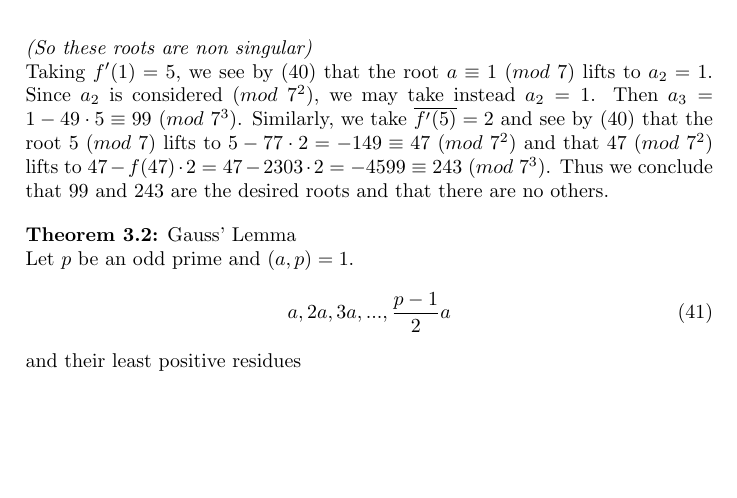
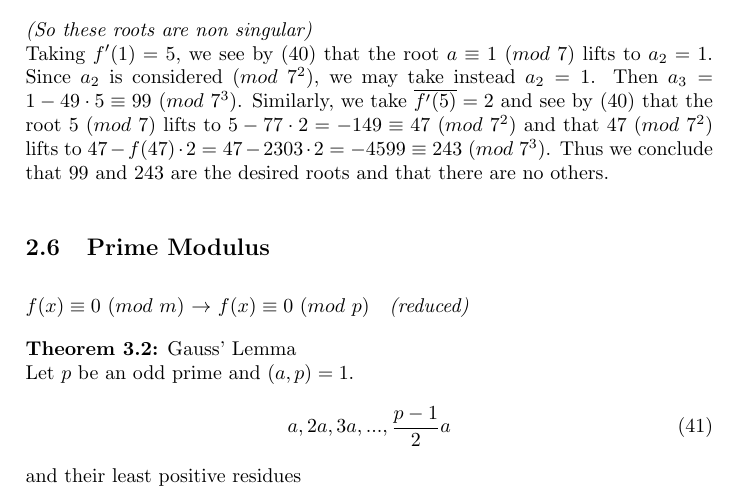
Before and after one commit to Antzy21/Number-Theory-Notes, a LaTeX document (Number Theory.tex): part of page 16 of 16, cut so that both start at the same text, the shorter picture padded with empty space. Compiled offline with pdfLaTeX.

Commit message:
Commit trial

```diff
--- a/Number Theory.tex
+++ b/Number Theory.tex
@@ -863,7 +863,11 @@ $47-f(47)\cdot2=47-2303\cdot2=-4599\equiv 243\ (mod\ 7^3)$.
 Thus we conclude that $99$ and $243$ are the desired roots and that there are
 no others.
 
-% Lecture 16
+% Lecture 17
+
+\subsection{Prime Modulus}
+
+$f(x)\equiv 0\ (mod\ m)$ $\to$ $f(x)\equiv 0\ (mod\ p)$\quad  \textit{(reduced)}
 
 \textbf{Theorem 3.2:} Gauss' Lemma\\
 Let $p$ be an odd prime and $(a,p)=1$.
```
Also changed, not shown: Number Theory.pdf (added), 5 other files.
